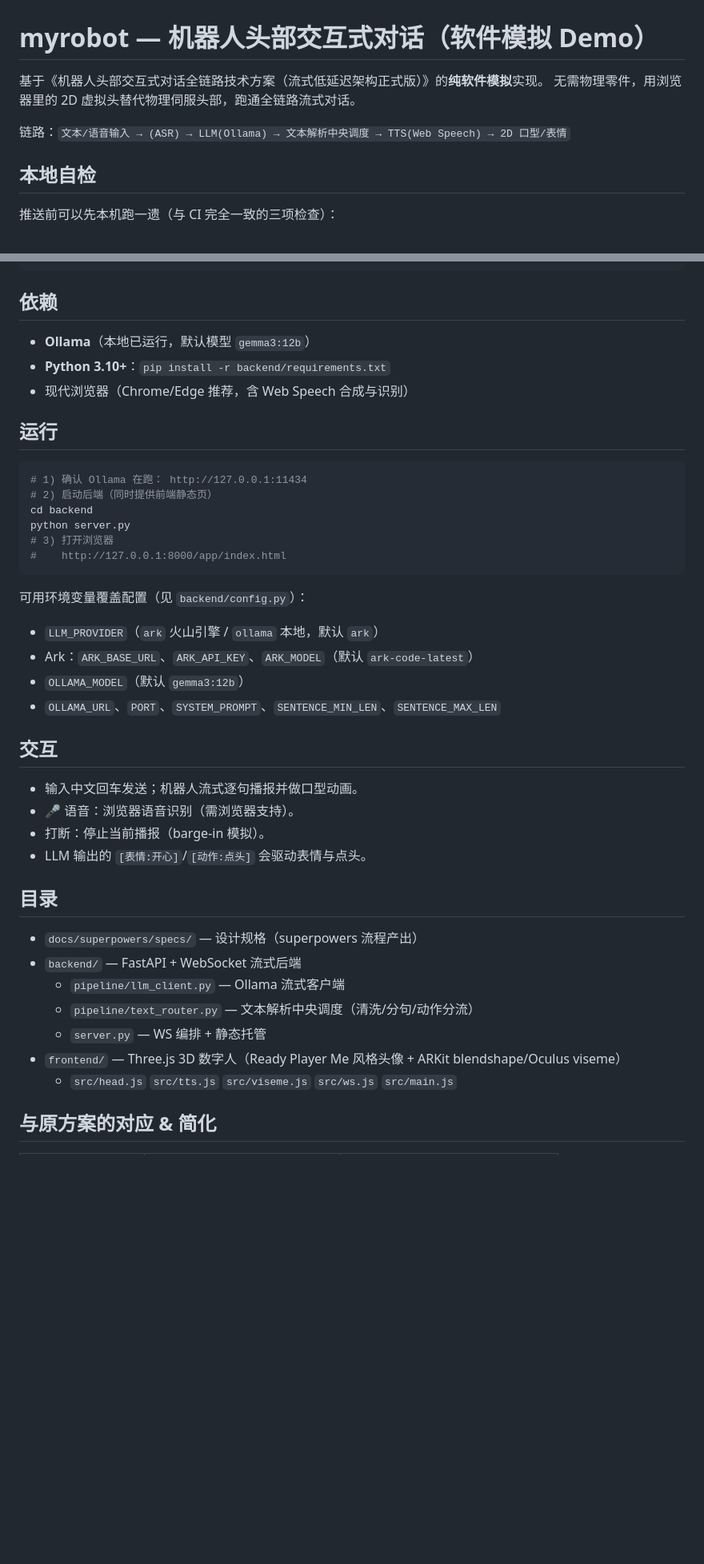
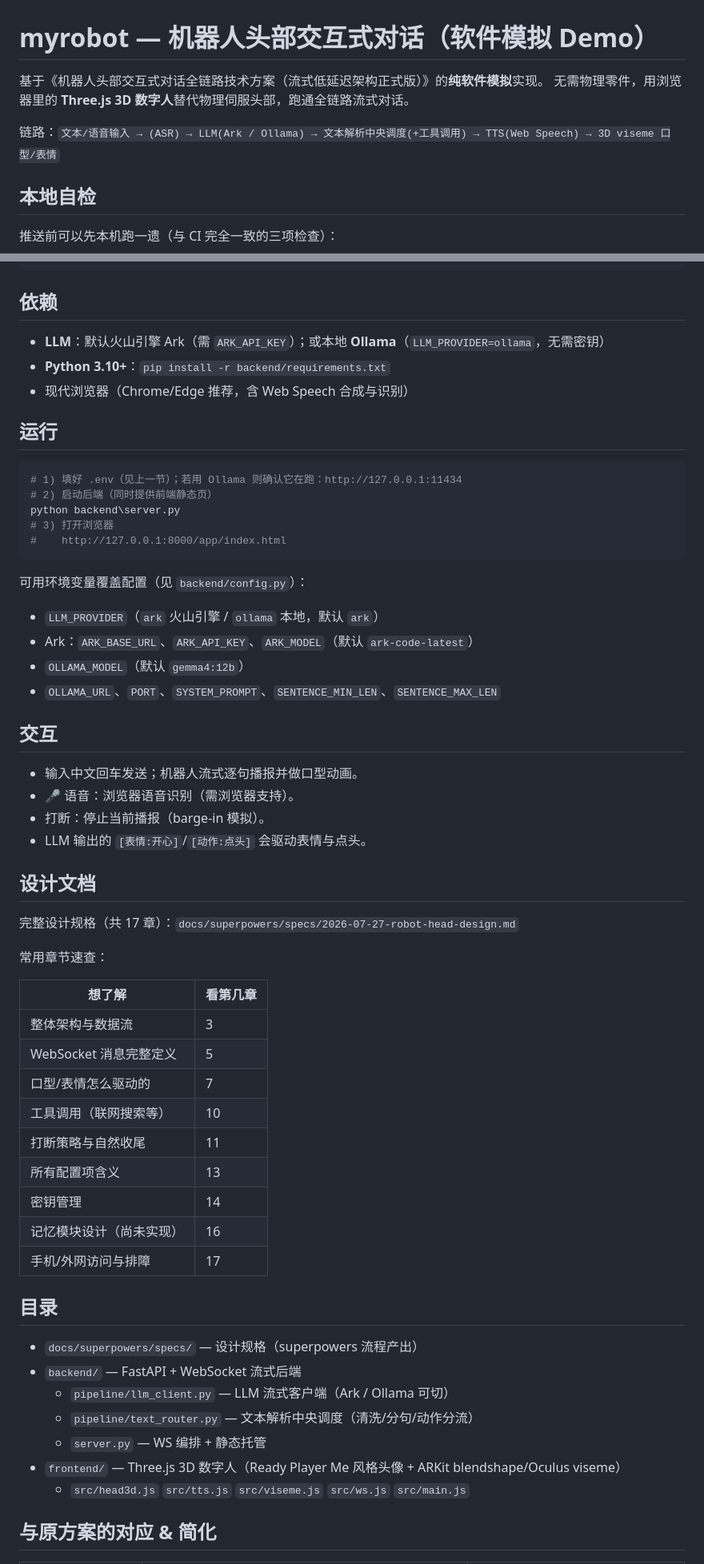
Before and after one commit to wenjon/myrobot, a Markdown page: README.md, 2 parts joined by grey strips. Shown at 80% size. Drawn GitHub-style; blank space fills up the shorter version.

Commit message:
docs: spec 与代码对齐大修 - 1/2/3/7/8/9 章从 2D 更新为 3D 数字人与 Ark 默认, 第8章验收标准补工具/打断/记忆/工程质量, 新增第17章远程访问与部署, 修13处错字, 编号规范化(10.5b/16.7a), profile 字段定稿为 name/preferences/occupation, README 同步并加设计文档速查

````diff
--- a/README.md
+++ b/README.md
@@ -1,9 +1,9 @@
 # myrobot — 机器人头部交互式对话（软件模拟 Demo）
 
 基于《机器人头部交互式对话全链路技术方案（流式低延迟架构正式版）》的**纯软件模拟**实现。
-无需物理零件，用浏览器里的 2D 虚拟头替代物理伺服头部，跑通全链路流式对话。
+无需物理零件，用浏览器里的 **Three.js 3D 数字人**替代物理伺服头部，跑通全链路流式对话。
 
-链路：`文本/语音输入 → (ASR) → LLM(Ollama) → 文本解析中央调度 → TTS(Web Speech) → 2D 口型/表情`
+链路：`文本/语音输入 → (ASR) → LLM(Ark / Ollama) → 文本解析中央调度(+工具调用) → TTS(Web Speech) → 3D viseme 口型/表情`
 
 ## 本地自检
 
@@ -52,16 +52,15 @@ cloudflared tunnel --url http://127.0.0.1:8000
 ```
 
 ## 依赖
-- **Ollama**（本地已运行，默认模型 `gemma3:12b`）
+- **LLM**：默认火山引擎 Ark（需 `ARK_API_KEY`）；或本地 **Ollama**（`LLM_PROVIDER=ollama`，无需密钥）
 - **Python 3.10+**：`pip install -r backend/requirements.txt`
 - 现代浏览器（Chrome/Edge 推荐，含 Web Speech 合成与识别）
 
 ## 运行
 ```powershell
-# 1) 确认 Ollama 在跑： http://127.0.0.1:11434
+# 1) 填好 .env（见上一节）；若用 Ollama 则确认它在跑：http://127.0.0.1:11434
 # 2) 启动后端（同时提供前端静态页）
-cd backend
-python server.py
+python backend\server.py
 # 3) 打开浏览器
 #    http://127.0.0.1:8000/app/index.html
 ```
@@ -69,7 +68,7 @@ python server.py
 可用环境变量覆盖配置（见 `backend/config.py`）：
 - `LLM_PROVIDER`（`ark` 火山引擎 / `ollama` 本地，默认 `ark`）
 - Ark：`ARK_BASE_URL`、`ARK_API_KEY`、`ARK_MODEL`（默认 `ark-code-latest`）
-- `OLLAMA_MODEL`（默认 `gemma3:12b`）
+- `OLLAMA_MODEL`（默认 `gemma4:12b`）
 - `OLLAMA_URL`、`PORT`、`SYSTEM_PROMPT`、`SENTENCE_MIN_LEN`、`SENTENCE_MAX_LEN`
 
 ## 交互
@@ -78,14 +77,32 @@ python server.py
 - 打断：停止当前播报（barge-in 模拟）。
 - LLM 输出的 `[表情:开心]`/`[动作:点头]` 会驱动表情与点头。
 
+## 设计文档
+
+完整设计规格（共 17 章）：`docs/superpowers/specs/2026-07-27-robot-head-design.md`
+
+常用章节速查：
+
+| 想了解 | 看第几章 |
+|---|---|
+| 整体架构与数据流 | 3 |
+| WebSocket 消息完整定义 | 5 |
+| 口型/表情怎么驱动的 | 7 |
+| 工具调用（联网搜索等） | 10 |
+| 打断策略与自然收尾 | 11 |
+| 所有配置项含义 | 13 |
+| 密钥管理 | 14 |
+| 记忆模块设计（尚未实现） | 16 |
+| 手机/外网访问与排障 | 17 |
+
 ## 目录
 - `docs/superpowers/specs/` — 设计规格（superpowers 流程产出）
 - `backend/` — FastAPI + WebSocket 流式后端
-  - `pipeline/llm_client.py` — Ollama 流式客户端
+  - `pipeline/llm_client.py` — LLM 流式客户端（Ark / Ollama 可切）
   - `pipeline/text_router.py` — 文本解析中央调度（清洗/分句/动作分流）
   - `server.py` — WS 编排 + 静态托管
 - `frontend/` — Three.js 3D 数字人（Ready Player Me 风格头像 + ARKit blendshape/Oculus viseme）
-  - `src/head.js` `src/tts.js` `src/viseme.js` `src/ws.js` `src/main.js`
+  - `src/head3d.js` `src/tts.js` `src/viseme.js` `src/ws.js` `src/main.js`
 
 ## 与原方案的对应 & 简化
 | 原方案环节 | Demo 实现 | 说明 |
````
Also changed, not shown: other parts of README.md (+2 -2 lines), 1 other file.
